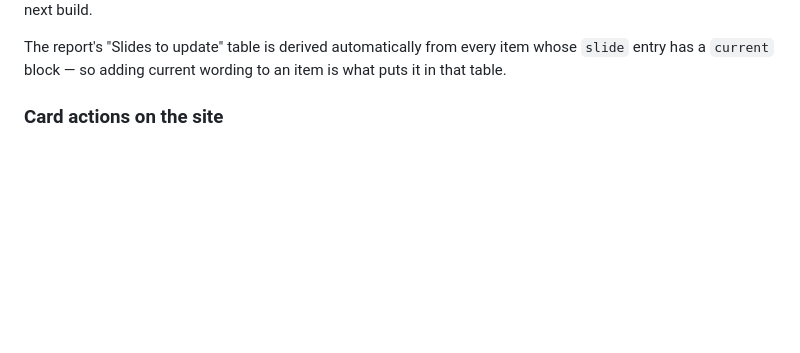
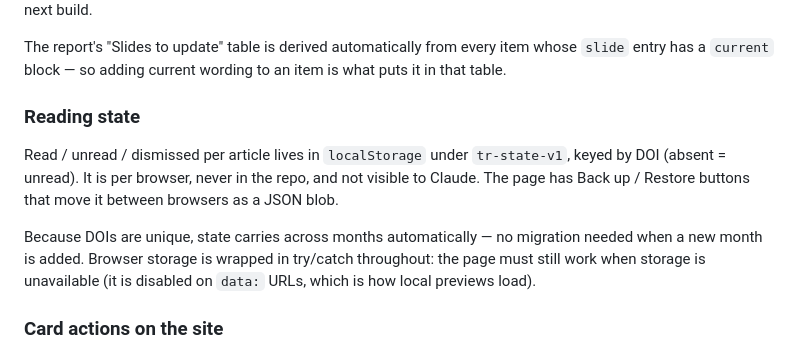
Before and after one commit to rossdavilla/teaching-review, a Markdown page: CLAUDE.md, the part around the change. Drawn GitHub-style; blank space fills up the shorter version.

```diff
--- a/CLAUDE.md
+++ b/CLAUDE.md
@@ -70,6 +70,16 @@ imports them so both surfaces agree. Editing a generated file by hand gets overw
 
 The report's "Slides to update" table is derived automatically from every item whose `slide` entry has a
 `current` block — so adding current wording to an item is what puts it in that table.
+
+### Reading state
+
+Read / unread / dismissed per article lives in `localStorage` under `tr-state-v1`, keyed by DOI
+(absent = unread). It is per browser, never in the repo, and not visible to Claude. The page has
+Back up / Restore buttons that move it between browsers as a JSON blob.
+
+Because DOIs are unique, state carries across months automatically — no migration needed when a
+new month is added. Browser storage is wrapped in try/catch throughout: the page must still work
+when storage is unavailable (it is disabled on `data:` URLs, which is how local previews load).
 
 ### Card actions on the site
 
```
Also changed, not shown: README.md (+16 -0 lines).
